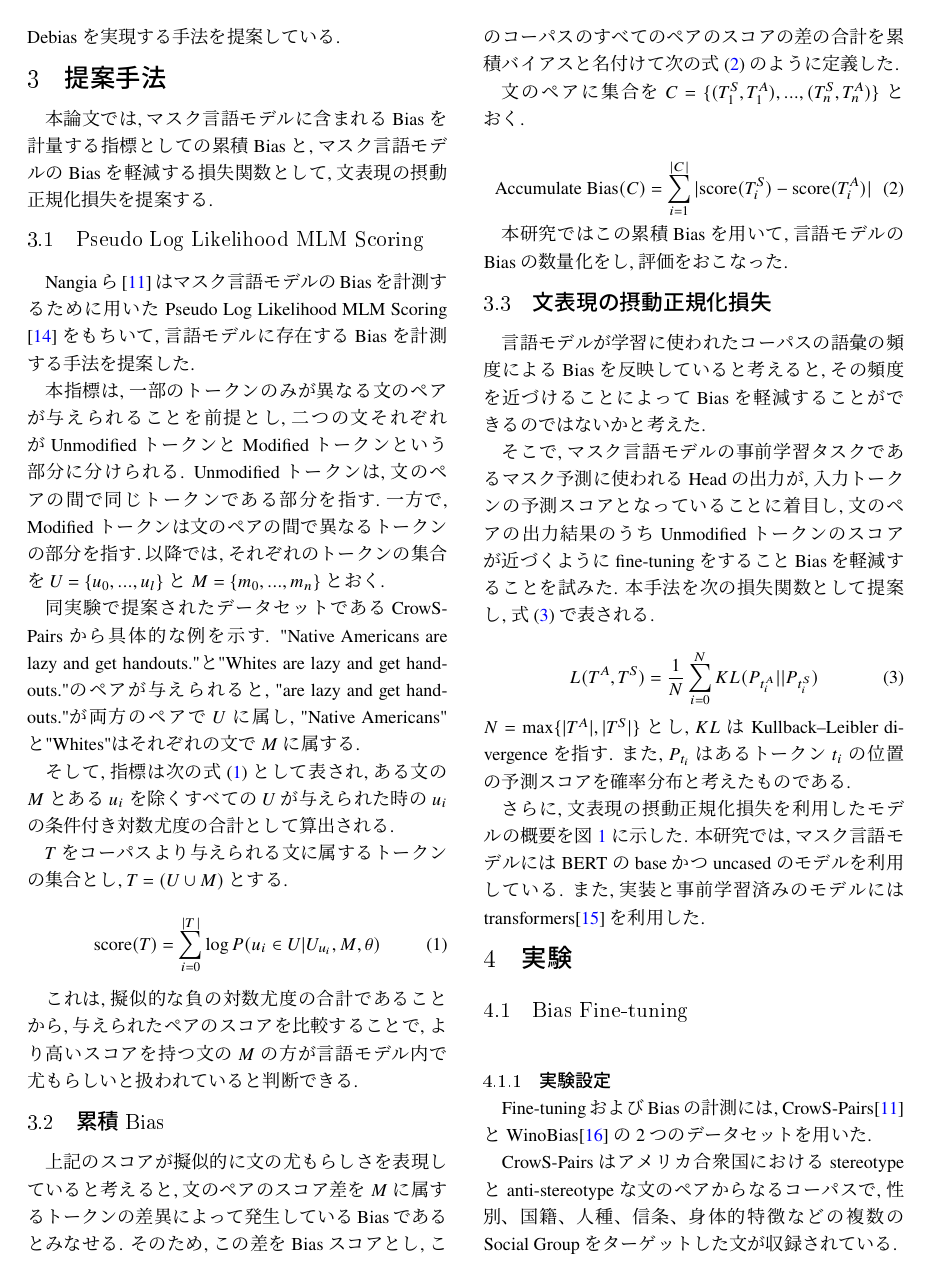
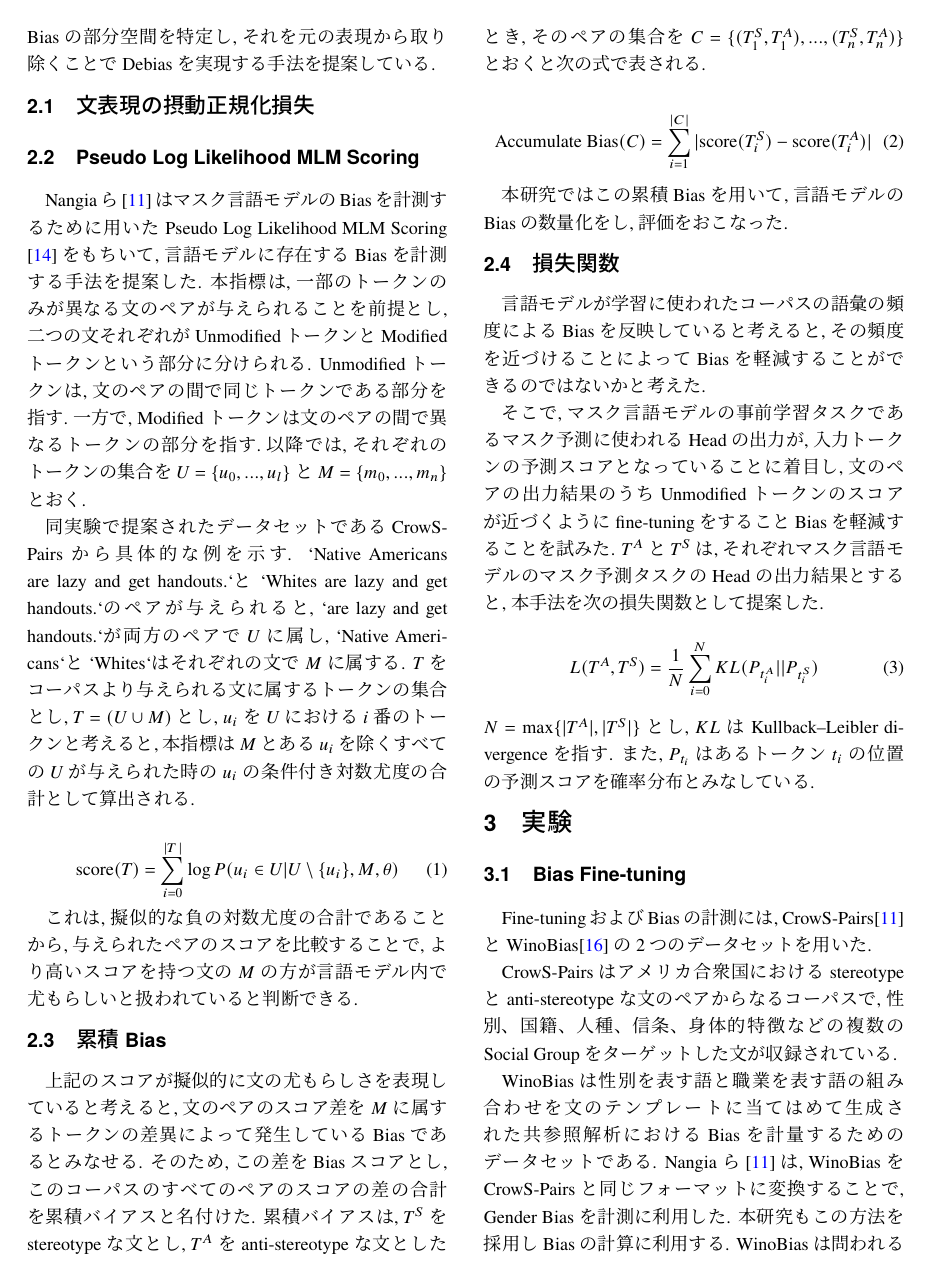
Before and after one commit to otakumesi/anlp-2021-draft, a LaTeX document (nlp2021-paper.tex): page 2 of 6. The pictures show the PDF file nlp2021-paper.pdf that the author committed with the source.

Commit message:
update draft

```diff
--- a/nlp2021-paper.tex
+++ b/nlp2021-paper.tex
@@ -62 +61,3 @@ Bolukbasiら\cite{bolukbasi2016man}の研究をはじめとして,近年には
 
+本研究では,BERTをはじめとするマスク言語モデルのトークンの予測スコアがトークンの出現確率の分布として表現され,またトークンの有無が周辺のトークンの分布を摂動させることに着目し,その摂動を最小化することで事前学習済み言語モデルのSocial Biasを取り除くことを目指した.
+特定のSocial Groupを表現する範囲のトークンを除くすべてのトークンの出現確率の分布が近くなるように学習をすることで, Social Groupに関わる語彙の周辺のトークンの出現確率への影響を最小化する.
@@ -65,5 +65,5 @@ Bolukbasiら\cite{bolukbasi2016man}の研究をはじめとして,近年には
 
 \section{関連研究}
 近年の自然言語処理において、単語埋め込みや言語モデルのBiasの存在を可視化および除去する研究が増えてきている。
-Caliskanら\cite{caliskan2017}は,認知心理学において人間の潜在的態度を計測する手法であるImplicit Association Test(IAT)\cite{Greenwald98measuringindividual}をもとに,コサイン距離を用いて単語埋め込みが持つ潜在的なBiasを計測するWord Embedding Association Test(WEAT)を考案した.さらに, WEATを用いてGlove\cite{pennington2014glove}の性別や人種が表現される単語群の埋め込み表現の間に,印象を表す単語群の表現などとの距離を計測し,事前学習された埋め込み表現に性別や人種間で偏りが生じていることを示した.このWEATは,単語埋め込みだけを対象にしたものであるが, Sentence Encoderに拡張した研究\cite{may-etal-2019-measuring}やマスク言語モデルに拡張した研究\cite{kurita2019measuring}などが存在している.
+Caliskanら\cite{caliskan2017}は,認知心理学において人間の潜在的態度を計測する手法であるImplicit Association Test (IAT)\cite{Greenwald98measuringindividual}をもとに,コサイン距離を用いて単語埋め込みが持つ潜在的なBiasを計測するWord Embedding Association Test (WEAT)を考案した.さらに, WEATを用いてGlove\cite{pennington2014glove}の性別や人種が表現される単語群の埋め込み表現の間に,印象を表す単語群の表現などとの距離を計測し,事前学習された埋め込み表現に性別や人種間で偏りが生じていることを示した.このWEATは,単語埋め込みだけを対象にしたものであるが, Sentence Encoderに拡張した研究\cite{may-etal-2019-measuring}やマスク言語モデルに拡張した研究\cite{kurita2019measuring}などが存在している.
 
@@ -71,32 +71,26 @@ Caliskanら\cite{caliskan2017}は,認知心理学において人間の潜在的
 Bolukbasiら\cite{bolukbasi2016man}は,単語埋め込みが$\overrightarrow{\mathrm{man}}-\overrightarrow{\mathrm{woman}} \approx \overrightarrow{\mathrm{computer\ programmer}}-\overrightarrow{\mathrm{homemaker}}$のようなコーパスに潜む暗黙的なBiasを表現してしまっているアナロジーが存在することを示し,それらを除去する手法を提案した.
 また, Liangら\cite{liang-etal-2020-towards}は, Bolukbasiらの研究を元に主成分分析を用いてElmoやBERTなどの言語モデルの表現からBiasの部分空間を特定し,それを元の表現から取り除くことでDebiasを実現する手法を提案している.
 
-\section{提案手法}
-本論文では,マスク言語モデルに含まれるBiasを計量する指標としての累積Biasと,マスク言語モデルのBiasを軽減する損失関数として,文表現の摂動正規化損失を提案する.
+\subsection{文表現の摂動正規化損失}
 
 \subsection{Pseudo Log Likelihood MLM Scoring}
 Nangiaら\cite{nangia2020crows}はマスク言語モデルのBiasを計測するために用いた Pseudo Log Likelihood MLM Scoring \cite{salazar-etal-2020-masked}をもちいて,言語モデルに存在するBiasを計測する手法を提案した.
-
 本指標は,一部のトークンのみが異なる文のペアが与えられることを前提とし,二つの文それぞれがUnmodifiedトークンとModifiedトークンという部分に分けられる. Unmodifiedトークンは,文のペアの間で同じトークンである部分を指す.一方で, Modifiedトークンは文のペアの間で異なるトークンの部分を指す.以降では,それぞれのトークンの集合を$U = \{u_0, ..., u_l\}$と$M = \{m_0, ..., m_n\}$とおく.
 
-同実験で提案されたデータセットであるCrowS-Pairsから具体的な例を示す. "Native Americans are lazy and get handouts."と"Whites are lazy and get handouts."のペアが与えられると, "are lazy and get handouts."が両方のペアで$U$に属し, "Native Americans"と"Whites"はそれぞれの文で$M$に属する.
-
-そして,指標は次の式(\ref{eq:pseudo_log_likelihood})として表され,ある文の$M$とある$u_i$を除くすべての$U$が与えられた時の$u_i$の条件付き対数尤度の合計として算出される.
-
-$T$をコーパスより与えられる文に属するトークンの集合とし, $T = (U \cup M)$とする.
+同実験で提案されたデータセットであるCrowS-Pairsから具体的な例を示す. `Native Americans are lazy and get handouts.`と`Whites are lazy and get handouts.`のペアが与えられると, `are lazy and get handouts.`が両方のペアで$U$に属し, `Native Americans`と`Whites`はそれぞれの文で$M$に属する.
+$T$をコーパスより与えられる文に属するトークンの集合とし, $T = (U \cup M)$とし, $u_i$を$U$における$i$番のトークンと考えると,本指標は$M$とある$u_i$を除くすべての$U$が与えられた時の$u_i$の条件付き対数尤度の合計として算出される.
 
 \begin{equation}
 \label{eq:pseudo_log_likelihood}
-\mathrm{score}(T) = \sum_{i=0}^{|T|}{\log{P(u_i \in U | U_{\\u_i}, M, \theta)}}
+\mathrm{score}(T) = \sum_{i=0}^{|T|}{\log{P(u_i \in U | U \setminus \{u_i\}, M, \theta)}}
 \end{equation}
 
 これは, 擬似的な負の対数尤度の合計であることから,与えられたペアのスコアを比較することで,より高いスコアを持つ文の$M$の方が言語モデル内で尤もらしいと扱われていると判断できる.
 
 \subsection{累積Bias}
 上記のスコアが擬似的に文の尤もらしさを表現していると考えると,文のペアのスコア差を$M$に属するトークンの差異によって発生しているBiasであるとみなせる.
-そのため,この差をBiasスコアとし,このコーパスのすべてのペアのスコアの差の合計を累積バイアスと名付けて次の式(\ref{eq:bias_score})のように定義した.
-
-文のペアに集合を$C = \{(T_1^S, T_1^A), ... , (T_n^S, T_n^A)\}$とおく.
+そのため,この差をBiasスコアとし,このコーパスのすべてのペアのスコアの差の合計を累積バイアスと名付けた.
+累積バイアスは, $T^S$をstereotypeな文とし, $T^A$をanti-stereotypeな文としたとき,そのペアの集合を$C = \{(T_1^S, T_1^A), ... , (T_n^S, T_n^A)\}$とおくと次の式で表される.
 
 \begin{equation}
 \label{eq:bias_score}
@@ -105,30 +99,18 @@ $T$をコーパスより与えられる文に属するトークンの集合と
 
 本研究ではこの累積Biasを用いて,言語モデルのBiasの数量化をし,評価をおこなった.
 
-\subsection{文表現の摂動正規化損失}
+\subsection{損失関数}
 言語モデルが学習に使われたコーパスの語彙の頻度によるBiasを反映していると考えると,その頻度を近づけることによってBiasを軽減することができるのではないかと考えた.
 
 そこで,マスク言語モデルの事前学習タスクであるマスク予測に使われるHeadの出力が,入力トークンの予測スコアとなっていることに着目し,文のペアの出力結果のうちUnmodifiedトークンのスコアが近づくようにfine-tuningをすることBiasを軽減することを試みた.
-本手法を次の損失関数として提案し,式(\ref{eq:loss_function})で表される.
+$T^A$と$T^S$は,それぞれマスク言語モデルのマスク予測タスクのHeadの出力結果とすると,本手法を次の損失関数として提案した.
 
 \begin{equation}
 \label{eq:loss_function}
 L(T^A, T^S) = \frac{1}{N}\sum_{i=0}^{N}{KL(P_{t^A_i} || P_{t^S_i})}
 \end{equation}
 $N = \max \{|T^A|, |T^S|\}$とし, $KL$はKullback–Leibler divergenceを指す.
-また, $P_{t_i}$はあるトークン$t_i$の位置の予測スコアを確率分布と考えたものである.
-
-さらに,文表現の摂動正規化損失を利用したモデルの概要を図\ref{fig:model}に示した.
-本研究では,マスク言語モデルにはBERTのbaseかつuncasedのモデルを利用している.
-また, 実装と事前学習済みのモデルにはtransformers\cite{wolf-etal-2020-transformers}を利用した.
-
-\begin{figure}[h]
-\centering
-\caption{モデルの概要図}
-\includegraphics[width=8cm]{Model_architecture}
-\label{fig:model}
-\end{figure}
-
+また, $P_{t_i}$はあるトークン$t_i$の位置の予測スコアを確率分布とみなしている.
 
 \begin{table*}[h]
 \centering
@@ -152,9 +134,7 @@ $N = \max \{|T^A|, |T^S|\}$とし, $KL$はKullback–Leibler divergenceを指す
 
 \section{実験}
 \subsection{Bias Fine-tuning}
-\subsubsection{実験設定}
 Fine-tuningおよびBiasの計測には, CrowS-Pairs\cite{nangia2020crows}とWinoBias\cite{zhao-etal-2018-gender}の2つのデータセットを用いた.
-
 
 CrowS-Pairsはアメリカ合衆国におけるstereotypeとanti-stereotypeな文のペアからなるコーパスで,性別、国籍、人種、信条、身体的特徴などの複数のSocial Groupをターゲットした文が収録されている.
 
@@ -190,5 +169,4 @@ WinoBias-knowledge & 1.64 & 0.82 \\
 \subsection{言語理解タスクによる性能確認}
 GLUEデータセットのトレーニングセットと評価セットを用いて,　Bias fine-tuningの影響で言語理解タスクの性能が劣化していないかを確認をした.
 評価セットを用いたため, トレーニングセットおよび評価セットが公開されていない「Diagnostics Main」は評価をおこなっていない.
-\subsubsection{実験設定}
 fine-tuning前後でBERTは同じモデル(base, uncased)を使い,また学習に利用するハイパーパラメータも揃えることで性能を比較した.
@@ -239,0 +220 @@ WNLI & Acc & 0.549 & 0.563 \\
+\begin{figure*}[h]
@@ -289,4 +274,3 @@ p-value & $3.72e^{-07}$ &  0.214 \\
 \label{fig:hist_log_likelihoods}
 \end{figure*}
 
-\begin{figure*}[h]
```
Also changed, not shown: nlp2021-paper.pdf, nlp2021-paper.tex (39 more changed lines), 1 other file.
